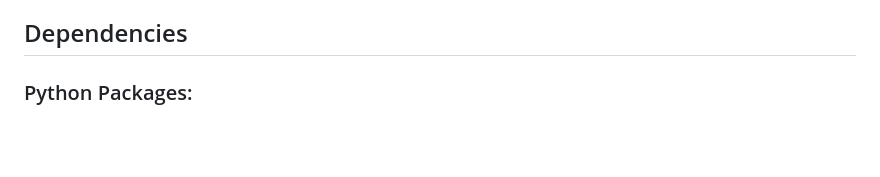
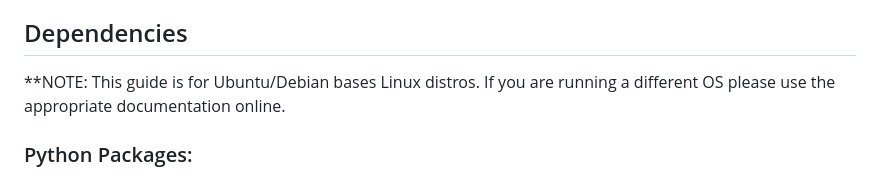
Before and after one commit to SirKennard/SecureProgrammingGroup42, a Markdown page: README.md, the part around the change. GitHub-like rendering; blank space fills up the shorter version.

```diff
--- a/README.md
+++ b/README.md
@@ -9,6 +9,7 @@ Members:
 - a1849563 Matthew Fuhlbohm
 
 ## Dependencies
+**NOTE: This guide is for Ubuntu/Debian bases Linux distros. If you are running a different OS please use the appropriate documentation online.
 ### Python Packages:
 **NOTE: Please ensure you have Python >= 3.10.0**\
 Install required Python packaged with `python3 -m pip install -r requirements.txt`
```
